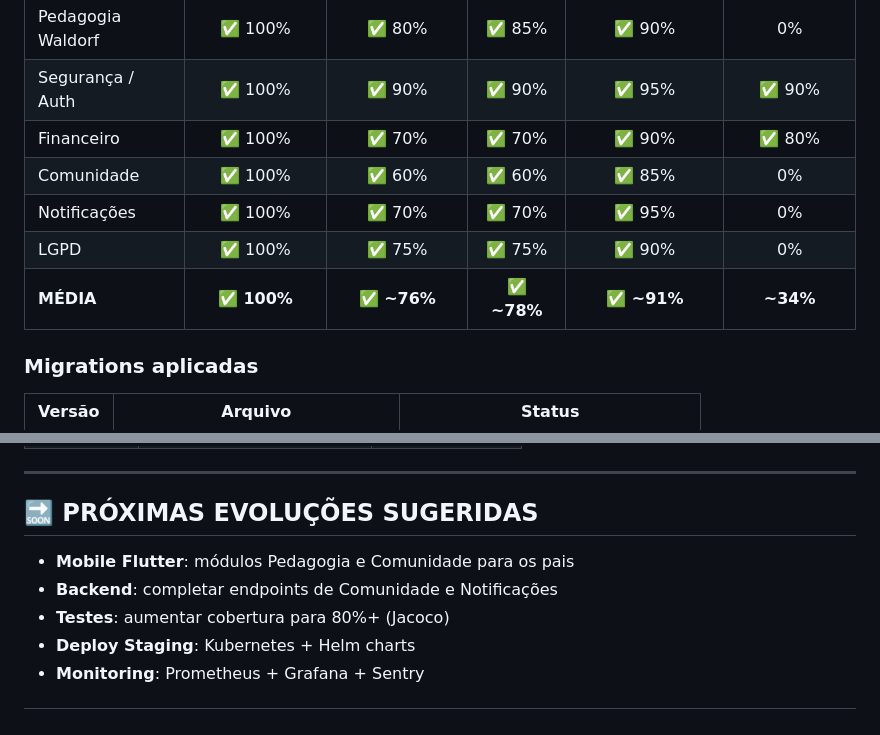
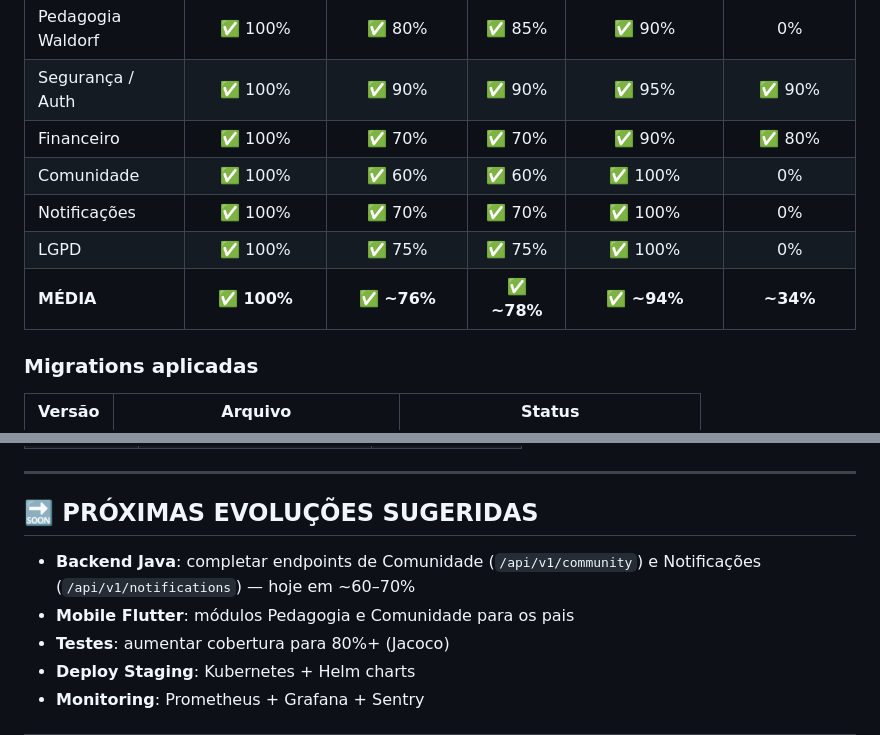
Before and after one commit to danzeroum/waldorf-school-system, a Markdown page: docs/atualizacoes.md, 2 parts joined by grey strips. GitHub-like rendering.

```diff
--- a/docs/atualizacoes.md
+++ b/docs/atualizacoes.md
@@ -152,10 +180,10 @@
 | Pedagogia Waldorf | ✅ 100% | ✅ 80% | ✅ 85% | ✅ 90% | 0% |
 | Segurança / Auth | ✅ 100% | ✅ 90% | ✅ 90% | ✅ 95% | ✅ 90% |
 | Financeiro | ✅ 100% | ✅ 70% | ✅ 70% | ✅ 90% | ✅ 80% |
-| Comunidade | ✅ 100% | ✅ 60% | ✅ 60% | ✅ 85% | 0% |
-| Notificações | ✅ 100% | ✅ 70% | ✅ 70% | ✅ 95% | 0% |
-| LGPD | ✅ 100% | ✅ 75% | ✅ 75% | ✅ 90% | 0% |
-| **MÉDIA** | **✅ 100%** | **✅ ~76%** | **✅ ~78%** | **✅ ~91%** | **~34%** |
+| Comunidade | ✅ 100% | ✅ 60% | ✅ 60% | ✅ 100% | 0% |
+| Notificações | ✅ 100% | ✅ 70% | ✅ 70% | ✅ 100% | 0% |
+| LGPD | ✅ 100% | ✅ 75% | ✅ 75% | ✅ 100% | 0% |
+| **MÉDIA** | **✅ 100%** | **✅ ~76%** | **✅ ~78%** | **✅ ~94%** | **~34%** |
 
 ### Migrations aplicadas
 
@@ -175,8 +203,8 @@
 
 ## 🔜 PRÓXIMAS EVOLUÇÕES SUGERIDAS
 
+- **Backend Java**: completar endpoints de Comunidade (`/api/v1/community`) e Notificações (`/api/v1/notifications`) — hoje em ~60–70%
 - **Mobile Flutter**: módulos Pedagogia e Comunidade para os pais
-- **Backend**: completar endpoints de Comunidade e Notificações
 - **Testes**: aumentar cobertura para 80%+ (Jacoco)
 - **Deploy Staging**: Kubernetes + Helm charts
 - **Monitoring**: Prometheus + Grafana + Sentry
```
Also changed, not shown: other parts of docs/atualizacoes.md (+31 -3 lines).
